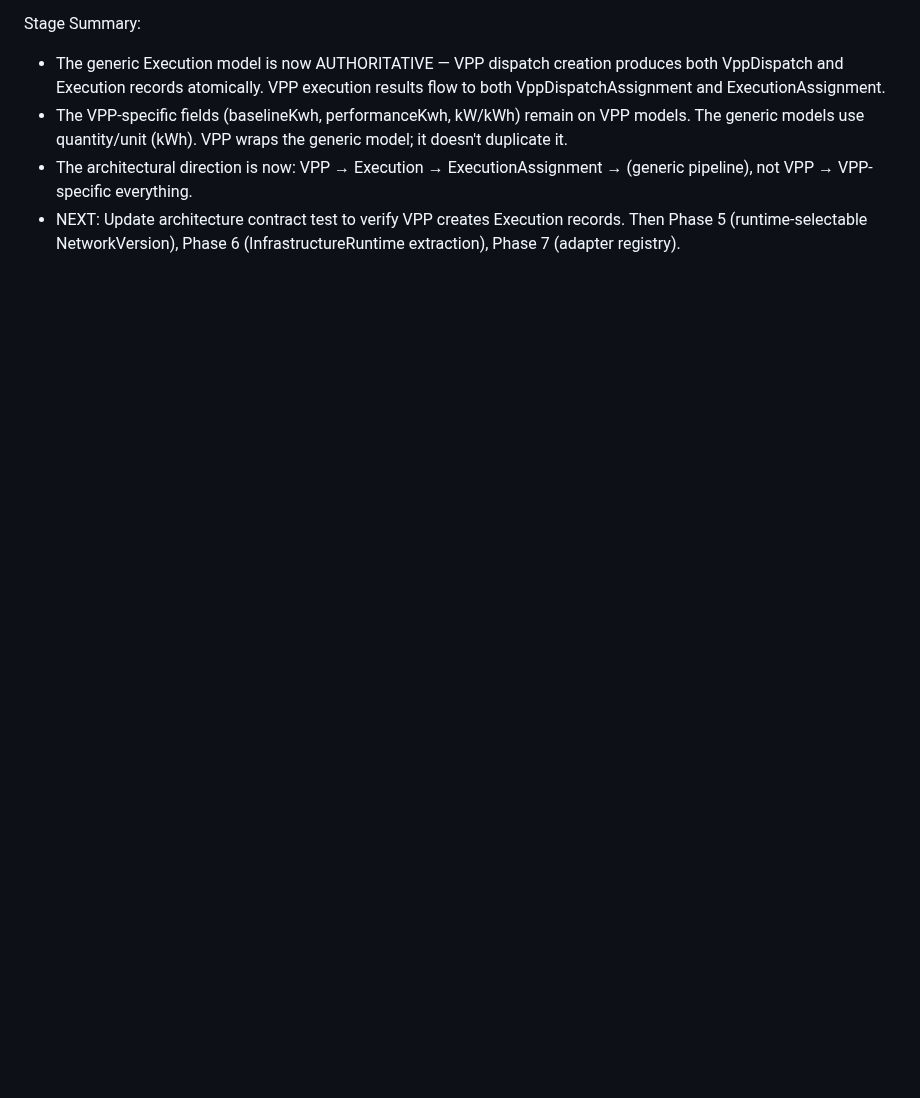
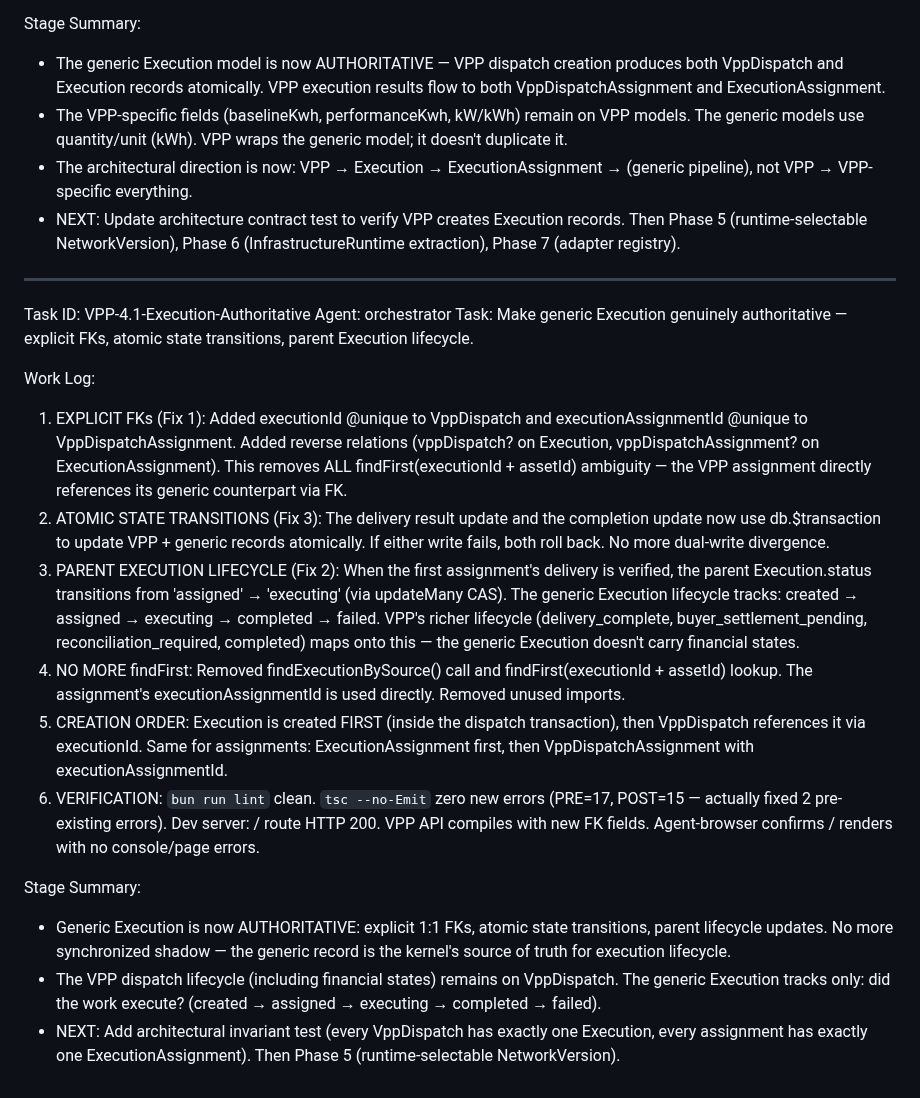
Before and after one commit to pectoraux/iaas-platform, a Markdown page: worklog.md, the part around the change. Rendered like a GitHub page; blank space fills up the shorter version.

Commit message:
8ce6d066-c696-4750-9c22-aedbb296adad

```diff
--- a/worklog.md
+++ b/worklog.md
@@ -1671,3 +1671,21 @@ Stage Summary:
 - The VPP-specific fields (baselineKwh, performanceKwh, kW/kWh) remain on VPP models. The generic models use quantity/unit (kWh). VPP wraps the generic model; it doesn't duplicate it.
 - The architectural direction is now: VPP → Execution → ExecutionAssignment → (generic pipeline), not VPP → VPP-specific everything.
 - NEXT: Update architecture contract test to verify VPP creates Execution records. Then Phase 5 (runtime-selectable NetworkVersion), Phase 6 (InfrastructureRuntime extraction), Phase 7 (adapter registry).
+
+---
+Task ID: VPP-4.1-Execution-Authoritative
+Agent: orchestrator
+Task: Make generic Execution genuinely authoritative — explicit FKs, atomic state transitions, parent Execution lifecycle.
+
+Work Log:
+1. EXPLICIT FKs (Fix 1): Added executionId @unique to VppDispatch and executionAssignmentId @unique to VppDispatchAssignment. Added reverse relations (vppDispatch? on Execution, vppDispatchAssignment? on ExecutionAssignment). This removes ALL findFirst(executionId + assetId) ambiguity — the VPP assignment directly references its generic counterpart via FK.
+2. ATOMIC STATE TRANSITIONS (Fix 3): The delivery result update and the completion update now use db.$transaction to update VPP + generic records atomically. If either write fails, both roll back. No more dual-write divergence.
+3. PARENT EXECUTION LIFECYCLE (Fix 2): When the first assignment's delivery is verified, the parent Execution.status transitions from 'assigned' → 'executing' (via updateMany CAS). The generic Execution lifecycle tracks: created → assigned → executing → completed → failed. VPP's richer lifecycle (delivery_complete, buyer_settlement_pending, reconciliation_required, completed) maps onto this — the generic Execution doesn't carry financial states.
+4. NO MORE findFirst: Removed findExecutionBySource() call and findFirst(executionId + assetId) lookup. The assignment's executionAssignmentId is used directly. Removed unused imports.
+5. CREATION ORDER: Execution is created FIRST (inside the dispatch transaction), then VppDispatch references it via executionId. Same for assignments: ExecutionAssignment first, then VppDispatchAssignment with executionAssignmentId.
+6. VERIFICATION: `bun run lint` clean. `tsc --no-Emit` zero new errors (PRE=17, POST=15 — actually fixed 2 pre-existing errors). Dev server: / route HTTP 200. VPP API compiles with new FK fields. Agent-browser confirms / renders with no console/page errors.
+
+Stage Summary:
+- Generic Execution is now AUTHORITATIVE: explicit 1:1 FKs, atomic state transitions, parent lifecycle updates. No more synchronized shadow — the generic record is the kernel's source of truth for execution lifecycle.
+- The VPP dispatch lifecycle (including financial states) remains on VppDispatch. The generic Execution tracks only: did the work execute? (created → assigned → executing → completed → failed).
+- NEXT: Add architectural invariant test (every VppDispatch has exactly one Execution, every assignment has exactly one ExecutionAssignment). Then Phase 5 (runtime-selectable NetworkVersion).
```
